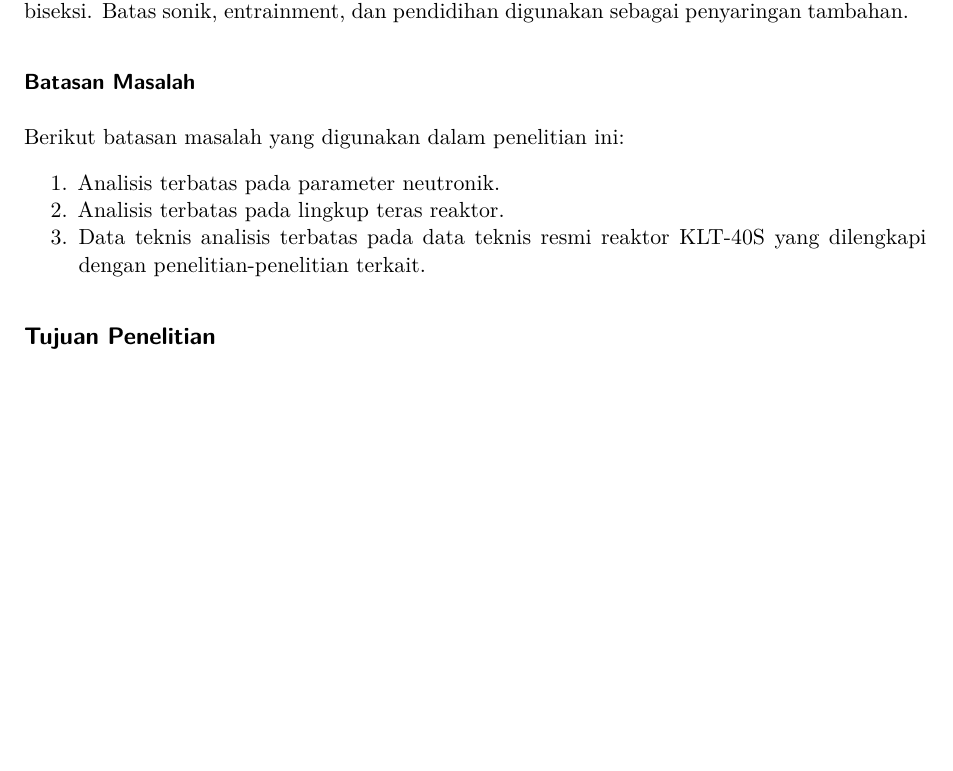
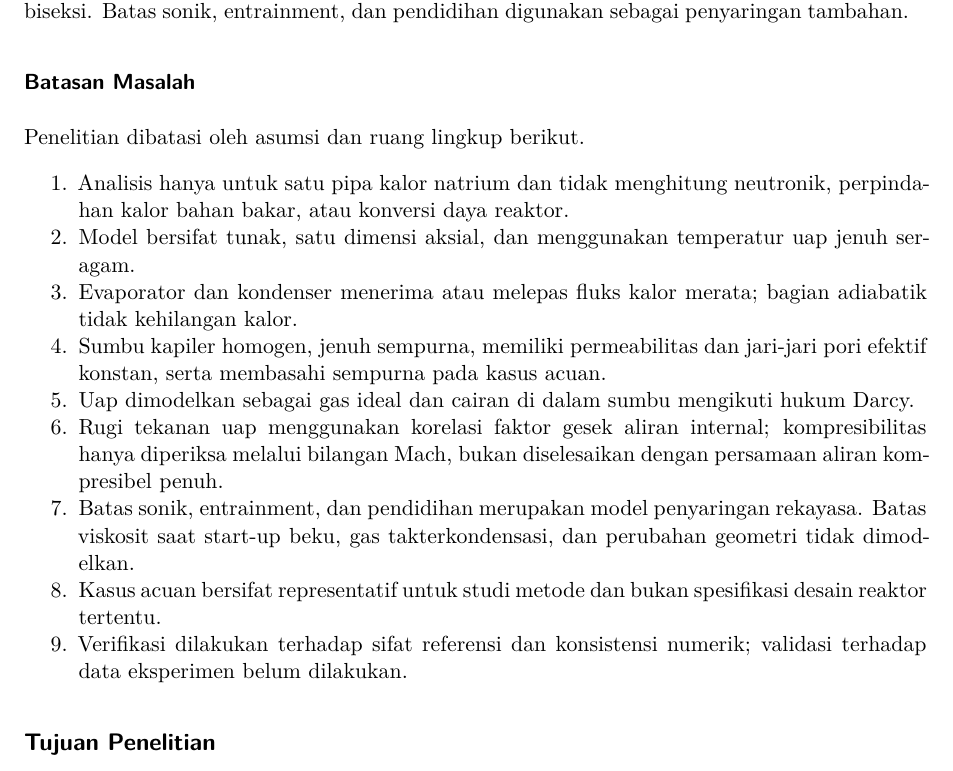
Before and after one commit to okirain/final-project-v3, a Quarto document (01-pendahuluan.qmd): part of page 2 of 2, cut so that both start at the same text, the shorter picture padded with empty space. Rendered offline with R 4.5, knitr and Pandoc in place of Quarto, then LaTeX, with nearby package versions.

Commit message:
batasan masalah

```diff
--- a/01-pendahuluan.qmd
+++ b/01-pendahuluan.qmd
@@ -70,11 +70,28 @@ dan pendidihan digunakan sebagai penyaringan tambahan.
 
 ### Batasan Masalah
 
-Berikut batasan masalah yang digunakan dalam penelitian ini:
+Penelitian dibatasi oleh asumsi dan ruang lingkup berikut.
 
-1. Analisis terbatas pada parameter neutronik.
-2. Analisis terbatas pada lingkup teras reaktor.
-3. Data teknis analisis terbatas pada data teknis resmi reaktor KLT-40S yang dilengkapi dengan penelitian-penelitian terkait.
+1. Analisis hanya untuk satu pipa kalor natrium dan tidak menghitung neutronik,
+perpindahan kalor bahan bakar, atau konversi daya reaktor.
+2. Model bersifat tunak, satu dimensi aksial, dan menggunakan temperatur uap
+jenuh seragam.
+3. Evaporator dan kondenser menerima atau melepas fluks kalor merata; bagian
+adiabatik tidak kehilangan kalor.
+4. Sumbu kapiler homogen, jenuh sempurna, memiliki permeabilitas dan jari-jari
+pori efektif konstan, serta membasahi sempurna pada kasus acuan.
+5. Uap dimodelkan sebagai gas ideal dan cairan di dalam sumbu mengikuti hukum
+Darcy.
+6. Rugi tekanan uap menggunakan korelasi faktor gesek aliran internal;
+kompresibilitas hanya diperiksa melalui bilangan Mach, bukan diselesaikan dengan
+persamaan aliran kompresibel penuh.
+7. Batas sonik, entrainment, dan pendidihan merupakan model penyaringan
+rekayasa. Batas viskosit saat start-up beku, gas takterkondensasi, dan perubahan
+geometri tidak dimodelkan.
+8. Kasus acuan bersifat representatif untuk studi metode dan bukan spesifikasi
+desain reaktor tertentu.
+9. Verifikasi dilakukan terhadap sifat referensi dan konsistensi numerik;
+validasi terhadap data eksperimen belum dilakukan.
 
 ## Tujuan Penelitian
 
```
